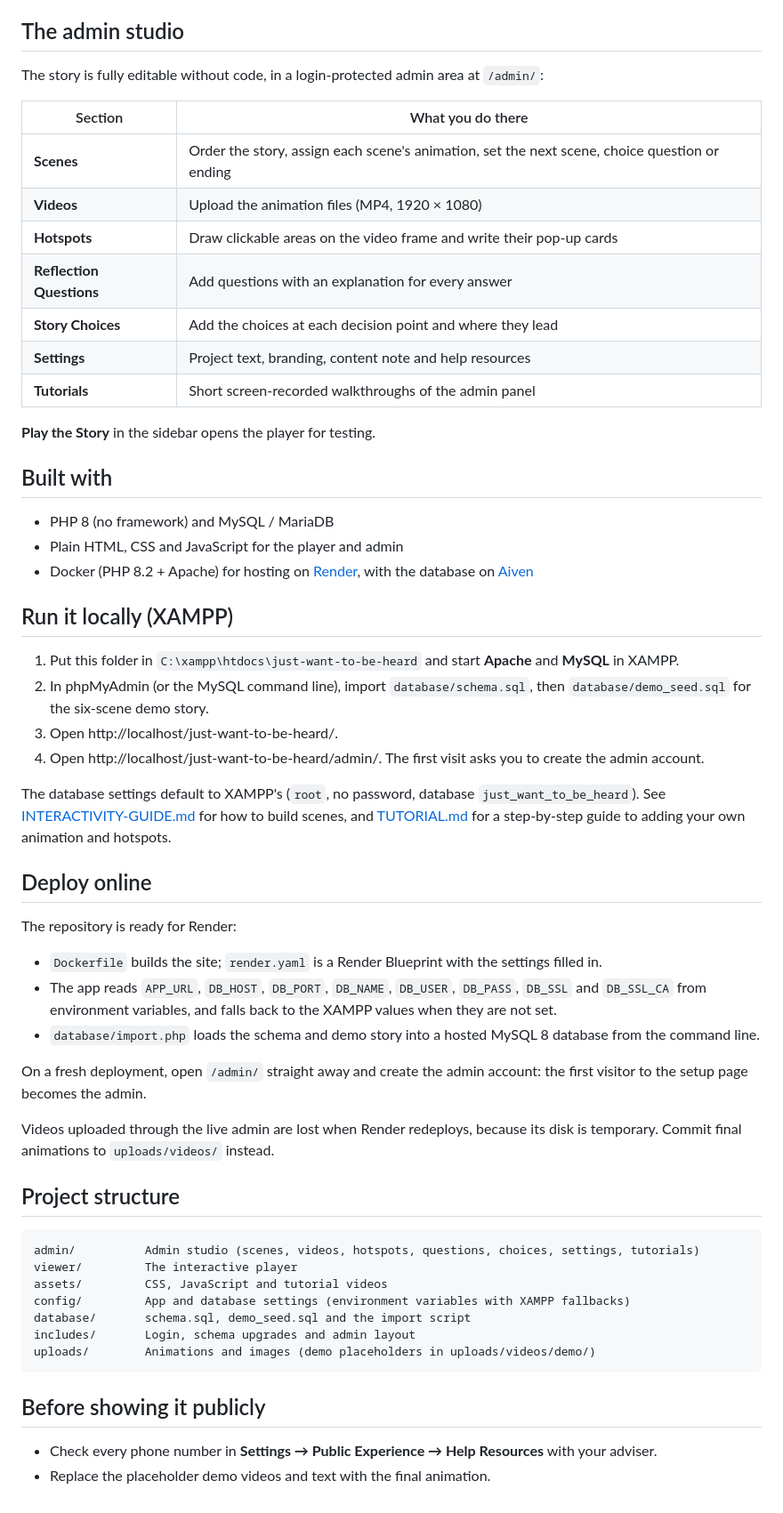
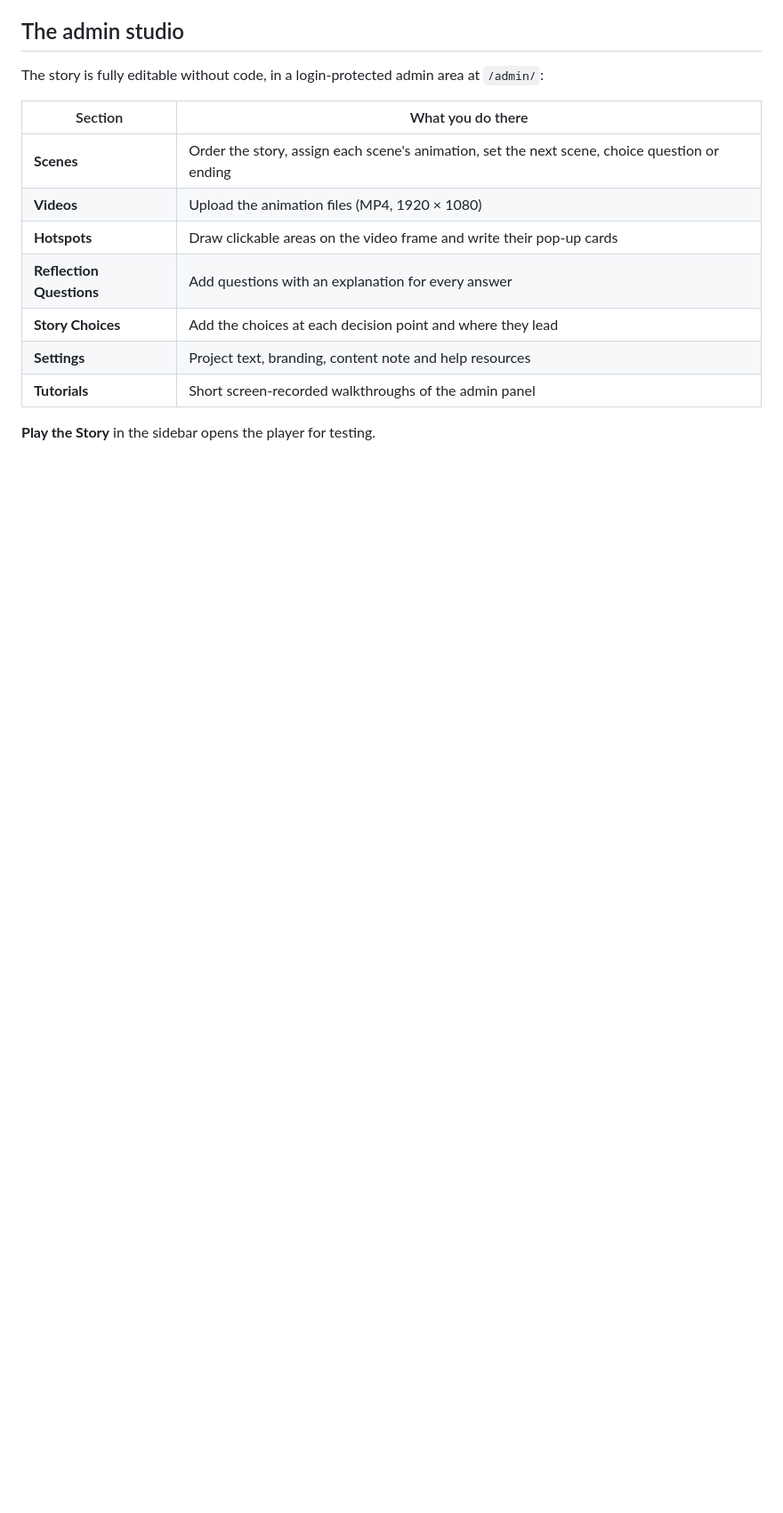
Before and after one commit to fcarabuena/just-want-to-be-heard, a Markdown page: README.md, the part around the change. Shown at 89% size. Drawn GitHub-style; blank space fills up the shorter version.

````diff
--- a/README.md
+++ b/README.md
@@ -47,47 +47,3 @@ The story is fully editable without code, in a login-protected admin area at `/a
 | **Tutorials** | Short screen-recorded walkthroughs of the admin panel |
 
 **Play the Story** in the sidebar opens the player for testing.
-
-## Built with
-
-- PHP 8 (no framework) and MySQL / MariaDB
-- Plain HTML, CSS and JavaScript for the player and admin
-- Docker (PHP 8.2 + Apache) for hosting on [Render](https://render.com), with the database on [Aiven](https://aiven.io)
-
-## Run it locally (XAMPP)
-
-1. Put this folder in `C:\xampp\htdocs\just-want-to-be-heard` and start **Apache** and **MySQL** in XAMPP.
-2. In phpMyAdmin (or the MySQL command line), import `database/schema.sql`, then `database/demo_seed.sql` for the six-scene demo story.
-3. Open http://localhost/just-want-to-be-heard/.
-4. Open http://localhost/just-want-to-be-heard/admin/. The first visit asks you to create the admin account.
-
-The database settings default to XAMPP's (`root`, no password, database `just_want_to_be_heard`). See [INTERACTIVITY-GUIDE.md](INTERACTIVITY-GUIDE.md) for how to build scenes, and [TUTORIAL.md](TUTORIAL.md) for a step-by-step guide to adding your own animation and hotspots.
-
-## Deploy online
-
-The repository is ready for Render:
-
-- `Dockerfile` builds the site; `render.yaml` is a Render Blueprint with the settings filled in.
-- The app reads `APP_URL`, `DB_HOST`, `DB_PORT`, `DB_NAME`, `DB_USER`, `DB_PASS`, `DB_SSL` and `DB_SSL_CA` from environment variables, and falls back to the XAMPP values when they are not set.
-- `database/import.php` loads the schema and demo story into a hosted MySQL 8 database from the command line.
-
-On a fresh deployment, open `/admin/` straight away and create the admin account: the first visitor to the setup page becomes the admin.
-
-Videos uploaded through the live admin are lost when Render redeploys, because its disk is temporary. Commit final animations to `uploads/videos/` instead.
-
-## Project structure
-
-```
-admin/          Admin studio (scenes, videos, hotspots, questions, choices, settings, tutorials)
-viewer/         The interactive player
-assets/         CSS, JavaScript and tutorial videos
-config/         App and database settings (environment variables with XAMPP fallbacks)
-database/       schema.sql, demo_seed.sql and the import script
-includes/       Login, schema upgrades and admin layout
-uploads/        Animations and images (demo placeholders in uploads/videos/demo/)
-```
-
-## Before showing it publicly
-
-- Check every phone number in **Settings → Public Experience → Help Resources** with your adviser.
-- Replace the placeholder demo videos and text with the final animation.
````
